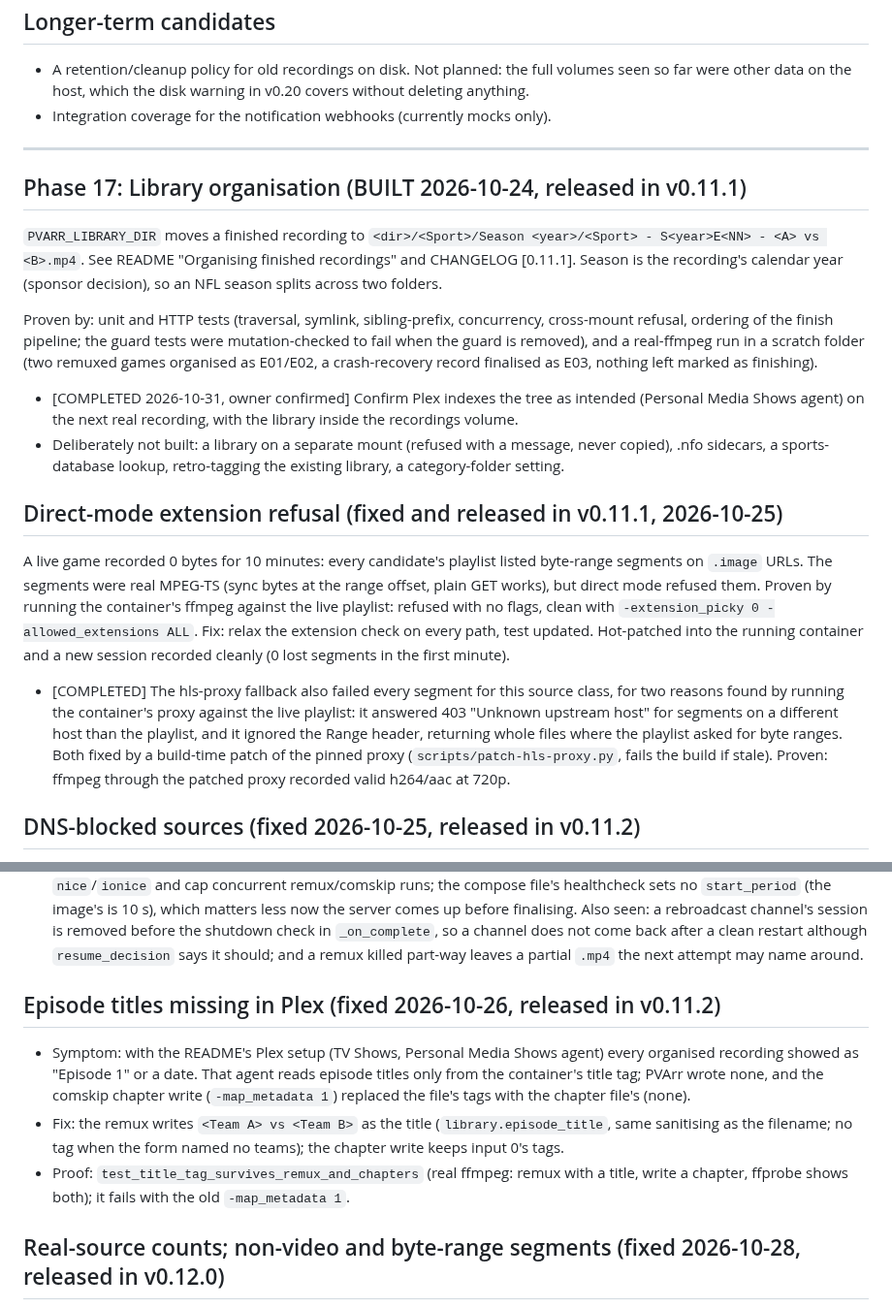
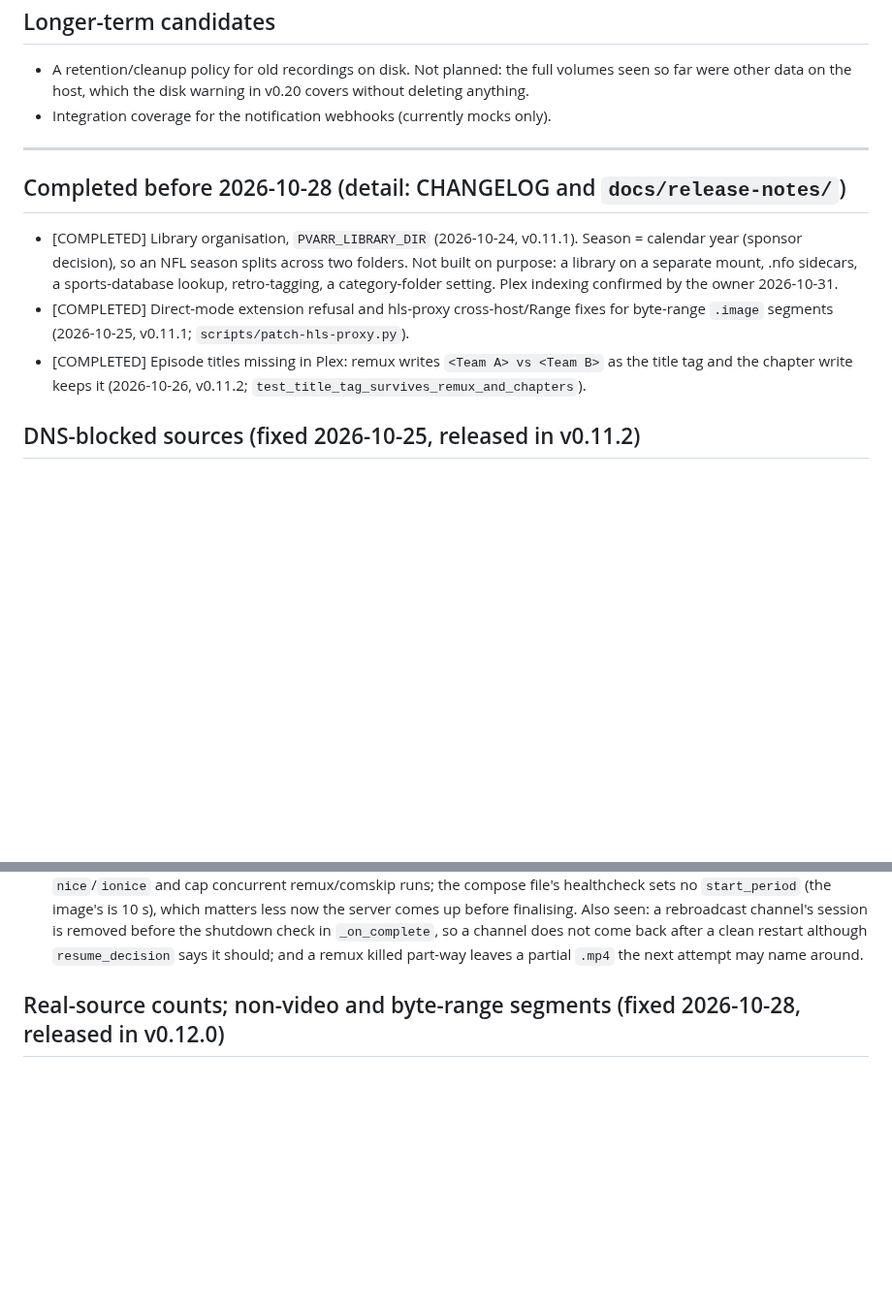
Before and after one commit to jlesterak/pvarr, a Markdown page: TODO.md, 2 parts joined by grey strips. Shown at 97% size. Drawn GitHub-style; blank space fills up the shorter version.

Commit message:
docs: collapse TODO sections finished before 2026-10-28 to one line each
Full detail stays in CHANGELOG and docs/release-notes.

Co-Authored-By: Claude Opus 5.5 <noreply@anthropic.com>
Claude-Session: https://claude.ai/code/session_01Fmt6LaunSt7ZbNs9HuTHNk

```diff
--- a/TODO.md
+++ b/TODO.md
@@ -176,42 +176,10 @@ an arm64 image (until someone asks), sending every recording through the relay
 
 ---
 
-## Phase 17: Library organisation  (BUILT 2026-10-24, released in v0.11.1)
-
-`PVARR_LIBRARY_DIR` moves a finished recording to
-`<dir>/<Sport>/Season <year>/<Sport> - S<year>E<NN> - <A> vs <B>.mp4`. See
-README "Organising finished recordings" and CHANGELOG [0.11.1]. Season is
-the recording's calendar year (sponsor decision), so an NFL season splits across
-two folders.
-
-Proven by: unit and HTTP tests (traversal, symlink, sibling-prefix, concurrency,
-cross-mount refusal, ordering of the finish pipeline; the guard tests were
-mutation-checked to fail when the guard is removed), and a real-ffmpeg run in a
-scratch folder (two remuxed games organised as E01/E02, a crash-recovery record
-finalised as E03, nothing left marked as finishing).
-
-- [COMPLETED 2026-10-31, owner confirmed] Confirm Plex indexes the tree as intended (Personal Media Shows
-  agent) on the next real recording, with the library inside the recordings
-  volume.
-- Deliberately not built: a library on a separate mount (refused with a message,
-  never copied), .nfo sidecars, a sports-database lookup, retro-tagging the
-  existing library, a category-folder setting.
-
-## Direct-mode extension refusal (fixed and released in v0.11.1, 2026-10-25)
-A live game recorded 0 bytes for 10 minutes: every candidate's playlist listed
-byte-range segments on `.image` URLs. The segments were real MPEG-TS (sync bytes
-at the range offset, plain GET works), but direct mode refused them. Proven by
-running the container's ffmpeg against the live playlist: refused with no flags,
-clean with `-extension_picky 0 -allowed_extensions ALL`. Fix: relax the
-extension check on every path, test updated. Hot-patched into the running
-container and a new session recorded cleanly (0 lost segments in the first minute).
-- [COMPLETED] The hls-proxy fallback also failed every segment for this source
-  class, for two reasons found by running the container's proxy against the live
-  playlist: it answered 403 "Unknown upstream host" for segments on a different
-  host than the playlist, and it ignored the Range header, returning whole files
-  where the playlist asked for byte ranges. Both fixed by a build-time patch of
-  the pinned proxy (`scripts/patch-hls-proxy.py`, fails the build if stale).
-  Proven: ffmpeg through the patched proxy recorded valid h264/aac at 720p.
+## Completed before 2026-10-28 (detail: CHANGELOG and `docs/release-notes/`)
+- [COMPLETED] Library organisation, `PVARR_LIBRARY_DIR` (2026-10-24, v0.11.1). Season = calendar year (sponsor decision), so an NFL season splits across two folders. Not built on purpose: a library on a separate mount, .nfo sidecars, a sports-database lookup, retro-tagging, a category-folder setting. Plex indexing confirmed by the owner 2026-10-31.
+- [COMPLETED] Direct-mode extension refusal and hls-proxy cross-host/Range fixes for byte-range `.image` segments (2026-10-25, v0.11.1; `scripts/patch-hls-proxy.py`).
+- [COMPLETED] Episode titles missing in Plex: remux writes `<Team A> vs <Team B>` as the title tag and the chapter write keeps it (2026-10-26, v0.11.2; `test_title_tag_survives_remux_and_chapters`).
 
 ## DNS-blocked sources (fixed 2026-10-25, released in v0.11.2)
 After a container recreate, a live source's segment CDN began resolving to
@@ -234,11 +202,6 @@ reported 14 of 36 links as blocked by DNS and recorded from the one that worked.
   - Fix (2026-11-04, released in v0.14.2): `resume_sessions` now resumes and discards first and returns the records to finalise; `_finalise_in_background` runs them one at a time on a daemon thread after the server is up (the same `_finalise_orphan` path: remux, organise, notify, commercial detection). Their files are marked as finishing at once, so delete and rename refuse them while they wait; the path check is repeated before each; a shutdown stops it between recordings, and an unfinished record stays on disk for the next boot. On shutdown `stop_all` first marks each still-capturing session `interrupted_by: "shutdown"` (saved before anything is killed); a resume of a marked session costs no attempt, up to 10 per recording, and the mark is cleared when it resumes. A crash or a SIGKILL before the mark still counts. Design review (Architect, Security, DevOps): go with changes; the marking-before-kill, the early file protection, the repeated path check and the cap came from it.
   - Proof: `test_boot_resumes_first_and_finalises_in_the_background`, `test_shutdown_marks_only_sessions_still_capturing`, `test_a_clean_restart_does_not_spend_a_resume_attempt`, `test_a_crash_still_counts_and_free_resumes_are_capped` (all fail on the old code).
 - [PENDING] Follow-ups from that review, not done (each is a Docker/Compose or subprocess change for the sponsor to decide): `init: true` (or tini) so PID 1 reaps children; remux and comskip children are not in the process registry, so a shutdown leaves them to die with the container (outside a container they can outlive PVArr); run comskip under `nice`/`ionice` and cap concurrent remux/comskip runs; the compose file's healthcheck sets no `start_period` (the image's is 10 s), which matters less now the server comes up before finalising. Also seen: a rebroadcast channel's session is removed before the shutdown check in `_on_complete`, so a channel does not come back after a clean restart although `resume_decision` says it should; and a remux killed part-way leaves a partial `.mp4` the next attempt may name around.
-
-## Episode titles missing in Plex (fixed 2026-10-26, released in v0.11.2)
-- Symptom: with the README's Plex setup (TV Shows, Personal Media Shows agent) every organised recording showed as "Episode 1" or a date. That agent reads episode titles only from the container's title tag; PVArr wrote none, and the comskip chapter write (`-map_metadata 1`) replaced the file's tags with the chapter file's (none).
-- Fix: the remux writes `<Team A> vs <Team B>` as the title (`library.episode_title`, same sanitising as the filename; no tag when the form named no teams); the chapter write keeps input 0's tags.
-- Proof: `test_title_tag_survives_remux_and_chapters` (real ffmpeg: remux with a title, write a chapter, ffprobe shows both); it fails with the old `-map_metadata 1`.
 
 ## Real-source counts; non-video and byte-range segments (fixed 2026-10-28, released in v0.12.0)
 - Symptom: a page check reported "3 working streams from 2 independent sources" while every recordable link on the page was one feed; the counts covered only the three picks. Its pick 1 was a playlist whose segments are real images (video drawn into the pixels, decoded by the site's player): FFmpeg found no stream in it, and the recording spent each failover cycling through it and its mirror. Separately, the byte-range item below.
```
